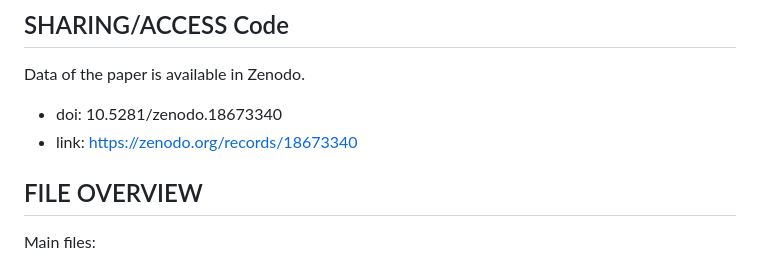
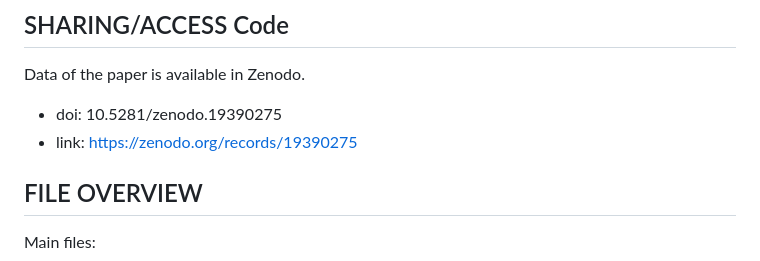
Before and after one commit to nereagurru/A-Monte-Carlo-method-for-tracking-dust-properties-during-coagulation-in-protoplanetary-disks, a Markdown page: README.md, the part around the change. Rendered like a GitHub page.

Commit message:
Update README.md
update zenodo repository

```diff
--- a/README.md
+++ b/README.md
@@ -31,8 +31,8 @@ Coauthor
 ## SHARING/ACCESS Code
 
 Data of the paper is available in Zenodo.
-- doi: 10.5281/zenodo.18673340
-- link: https://zenodo.org/records/18673340
+- doi: 10.5281/zenodo.19390275
+- link: https://zenodo.org/records/19390275
 
 ## FILE OVERVIEW
 
```
